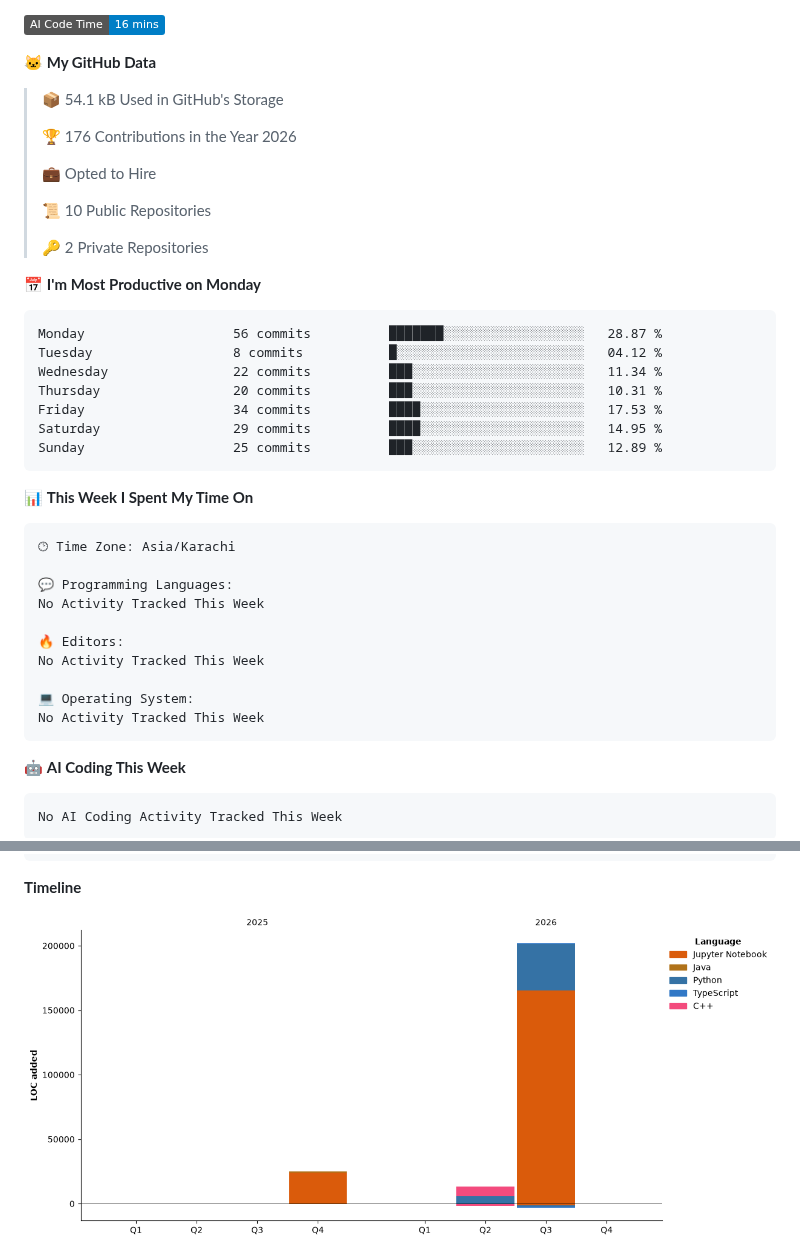
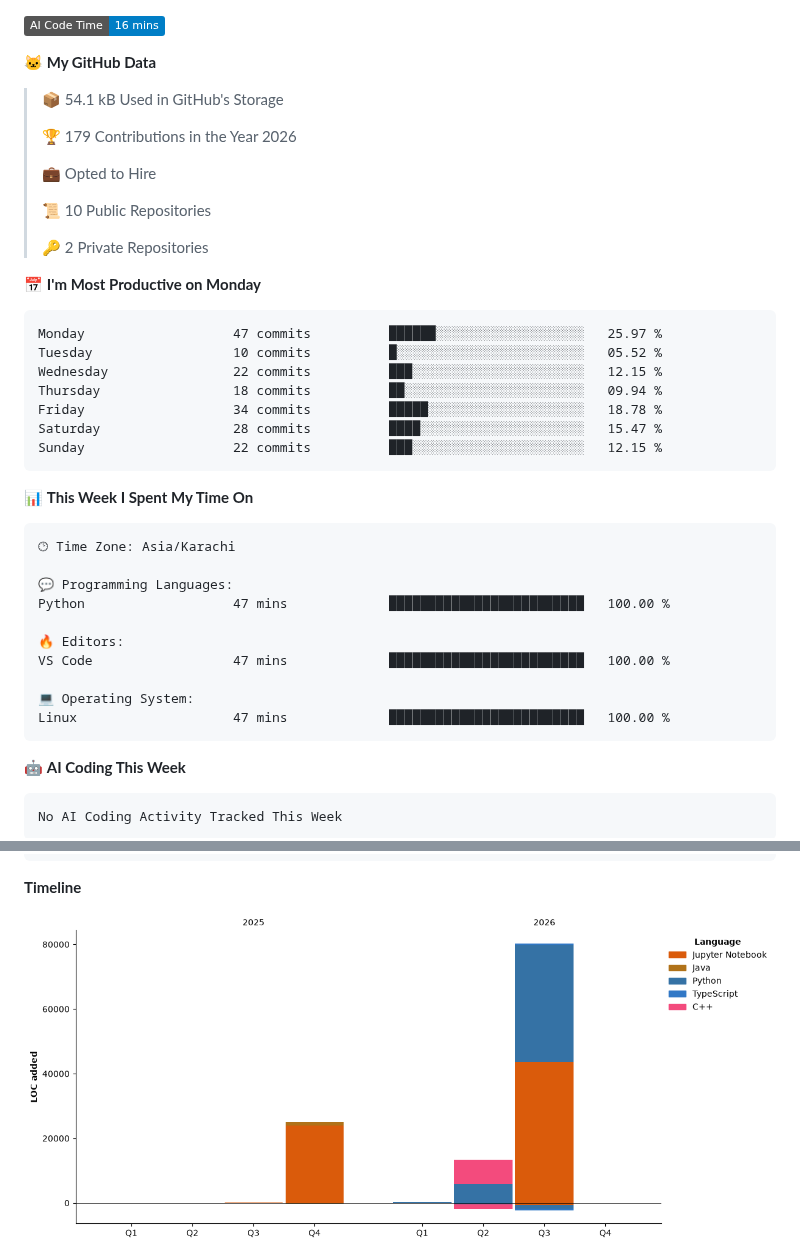
Before and after one commit to muzammilsharf/muzammilsharf, a Markdown page: README.md, 2 parts joined by grey strips. Drawn GitHub-style; pictures changed too: assets/bar_graph.png; badges without logos.

Commit message:
Updated with Dev Metrics

````diff
--- a/README.md
+++ b/README.md
@@ -94,7 +94,7 @@
 
 > 📦 54.1 kB Used in GitHub's Storage
  >
-> 🏆 176 Contributions in the Year 2026
+> 🏆 179 Contributions in the Year 2026
  >
 > 💼 Opted to Hire
  >
@@ -105,13 +105,13 @@
 📅 **I'm Most Productive on Monday**
 
 ```text
-Monday                   56 commits          ███████░░░░░░░░░░░░░░░░░░   28.87 %
-Tuesday                  8 commits           █░░░░░░░░░░░░░░░░░░░░░░░░   04.12 %
-Wednesday                22 commits          ███░░░░░░░░░░░░░░░░░░░░░░   11.34 %
-Thursday                 20 commits          ███░░░░░░░░░░░░░░░░░░░░░░   10.31 %
-Friday                   34 commits          ████░░░░░░░░░░░░░░░░░░░░░   17.53 %
-Saturday                 29 commits          ████░░░░░░░░░░░░░░░░░░░░░   14.95 %
-Sunday                   25 commits          ███░░░░░░░░░░░░░░░░░░░░░░   12.89 %
+Monday                   47 commits          ██████░░░░░░░░░░░░░░░░░░░   25.97 %
+Tuesday                  10 commits          █░░░░░░░░░░░░░░░░░░░░░░░░   05.52 %
+Wednesday                22 commits          ███░░░░░░░░░░░░░░░░░░░░░░   12.15 %
+Thursday                 18 commits          ██░░░░░░░░░░░░░░░░░░░░░░░   09.94 %
+Friday                   34 commits          █████░░░░░░░░░░░░░░░░░░░░   18.78 %
+Saturday                 28 commits          ████░░░░░░░░░░░░░░░░░░░░░   15.47 %
+Sunday                   22 commits          ███░░░░░░░░░░░░░░░░░░░░░░   12.15 %
 ```
 
 
@@ -121,13 +121,13 @@ Sunday                   25 commits          ███░░░░░░░░
 🕑︎ Time Zone: Asia/Karachi
 
 💬 Programming Languages:
-No Activity Tracked This Week
+Python                   47 mins             █████████████████████████   100.00 %
 
 🔥 Editors:
-No Activity Tracked This Week
+VS Code                  47 mins             █████████████████████████   100.00 %
 
 💻 Operating System:
-No Activity Tracked This Week
+Linux                    47 mins             █████████████████████████   100.00 %
 ```
 
 🤖 **AI Coding This Week**
````
Also changed, not shown: other parts of README.md (+2 -2 lines).
